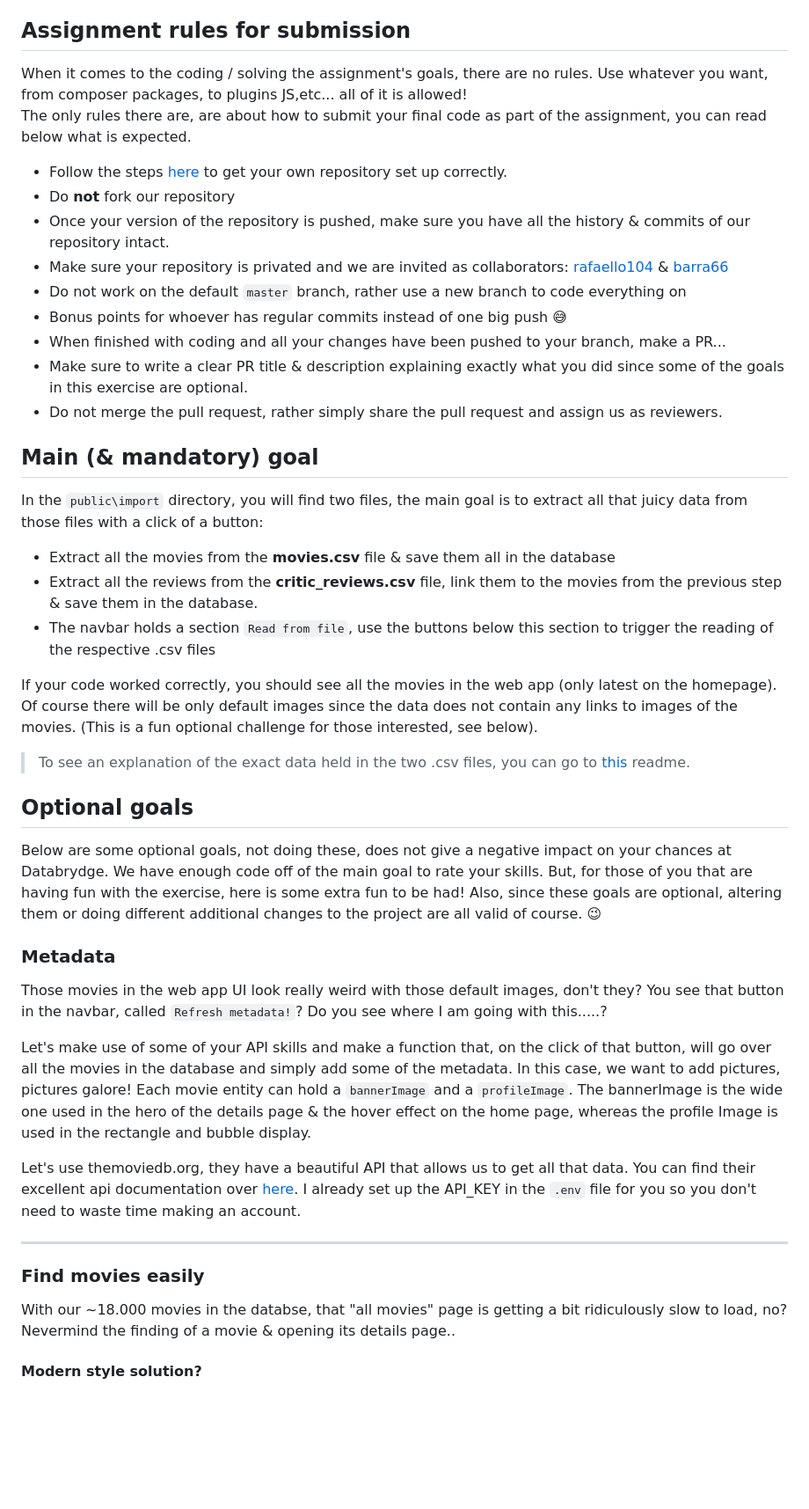
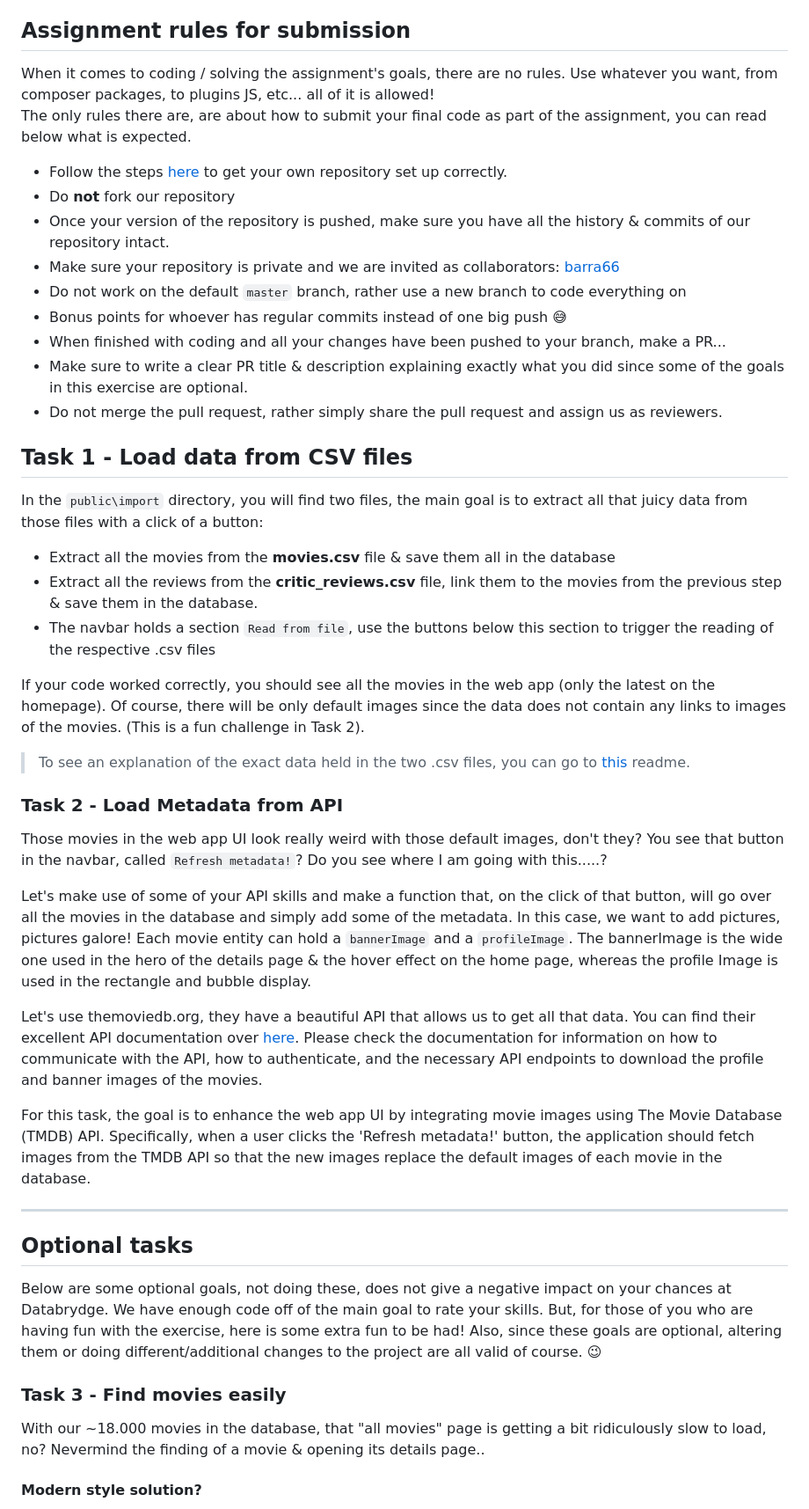
Before and after one commit to databrydge/popcorn-time, a Markdown page: README.md, the part around the change printed below. Shown: that part at 88% size. GitHub-like rendering; blank space fills up the shorter version.

```diff
--- a/README.md
+++ b/README.md
@@ -12,44 +12,46 @@ However, rather than filling in movies & reviews manually like a plebeian, we ar
 
 
 ## Assignment rules for submission
-When it comes to the coding / solving the assignment's goals, there are no rules. Use whatever you want, from composer packages, to plugins JS,etc... all of it is allowed! <br/>
+When it comes to coding / solving the assignment's goals, there are no rules. Use whatever you want, from composer packages, to plugins JS, etc... all of it is allowed! <br/>
 The only rules there are, are about how to submit your final code as part of the assignment, you can read below what is expected.
 
 - Follow the steps [here](setup.md#get-git-set-up--the-project-files-on-your-pc) to get your own repository set up correctly.
 - Do **not** fork our repository
 - Once your version of the repository is pushed, make sure you have all the history & commits of our repository intact.
-- Make sure your repository is privated and we are invited as collaborators: [rafaello104](https://github.com/rafaello104) & [barra66](https://github.com/barra66)
+- Make sure your repository is private and we are invited as collaborators: [barra66](https://github.com/barra66)
 - Do not work on the default `master` branch, rather use a new branch to code everything on
 - Bonus points for whoever has regular commits instead of one big push :sweat_smile:
 - When finished with coding and all your changes have been pushed to your branch, make a PR...
 - Make sure to write a clear PR title & description explaining exactly what you did since some of the goals in this exercise are optional.
 - Do not merge the pull request, rather simply share the pull request and assign us as reviewers.
 
-## Main (& mandatory) goal
+## Task 1 - Load data from CSV files
 In the `public\import` directory, you will find two files, the main goal is to extract all that juicy data from those files with a click of a button:
 - Extract all the movies from the **movies.csv** file & save them all in the database
 - Extract all the reviews from the **critic_reviews.csv** file, link them to the movies from the previous step & save them in the database.
 - The navbar holds a section `Read from file`, use the buttons below this section to trigger the reading of the respective .csv files
 
-If your code worked correctly, you should see all the movies in the web app (only latest on the homepage). Of course there will be only default images since the data does not contain any links to images of the movies. (This is a fun optional challenge for those interested, see below).
+If your code worked correctly, you should see all the movies in the web app (only the latest on the homepage). Of course, there will be only default images since the data does not contain any links to images of the movies. (This is a fun challenge in Task 2).
 
 > To see an explanation of the exact data held in the two .csv files, you can go to [this](public/import/README.md) readme.
 
 
-## Optional goals
-Below are some optional goals, not doing these, does not give a negative impact on your chances at Databrydge. We have enough code off of the main goal to rate your skills. But, for those of you that are having fun with the exercise, here is some extra fun to be had! Also, since these goals are optional, altering them or doing different additional changes to the project are all valid of course. :wink:
-
-### Metadata
+### Task 2 - Load Metadata from API
 Those movies in the web app UI look really weird with those default images, don't they? You see that button in the navbar, called `Refresh metadata!`? Do you see where I am going with this.....?
 
 Let's make use of some of your API skills and make a function that, on the click of that button, will go over all the movies in the database and simply add some of the metadata. In this case, we want to add pictures, pictures galore! Each movie entity can hold a `bannerImage` and a `profileImage`. The bannerImage is the wide one used in the hero of the details page & the hover effect on the home page, whereas the profile Image is used in the rectangle and bubble display.
 
-Let's use themoviedb.org, they have a beautiful API that allows us to get all that data. You can find their excellent api documentation over [here](https://developers.themoviedb.org/3/getting-started/introduction). I already set up the API_KEY in the `.env` file for you so you don't need to waste time making an account.
+Let's use themoviedb.org, they have a beautiful API that allows us to get all that data. You can find their excellent API documentation over [here](https://developers.themoviedb.org/3/getting-started/introduction). Please check the documentation for information on how to communicate with the API, how to authenticate, and the necessary API endpoints to download the profile and banner images of the movies.
+
+For this task, the goal is to enhance the web app UI by integrating movie images using The Movie Database (TMDB) API. Specifically, when a user clicks the 'Refresh metadata!' button, the application should fetch images from the TMDB API so that the new images replace the default images of each movie in the database.
 
 ---
 
-### Find movies easily
-With our ~18.000 movies in the databse, that "all movies" page is getting a bit ridiculously slow to load, no? Nevermind the finding of a movie & opening its details page..
+## Optional tasks
+Below are some optional goals, not doing these, does not give a negative impact on your chances at Databrydge. We have enough code off of the main goal to rate your skills. But, for those of you who are having fun with the exercise, here is some extra fun to be had! Also, since these goals are optional, altering them or doing different/additional changes to the project are all valid of course. :wink:
+
+### Task 3 - Find movies easily
+With our ~18.000 movies in the database, that "all movies" page is getting a bit ridiculously slow to load, no? Nevermind the finding of a movie & opening its details page..
 
 #### Modern style solution?
 - Add a search bar in the navigation bar, feel free to remove the all movies link, that one is useless now :sweat_smile:
```
Also changed, not shown: other parts of README.md (+1 -1 lines).
